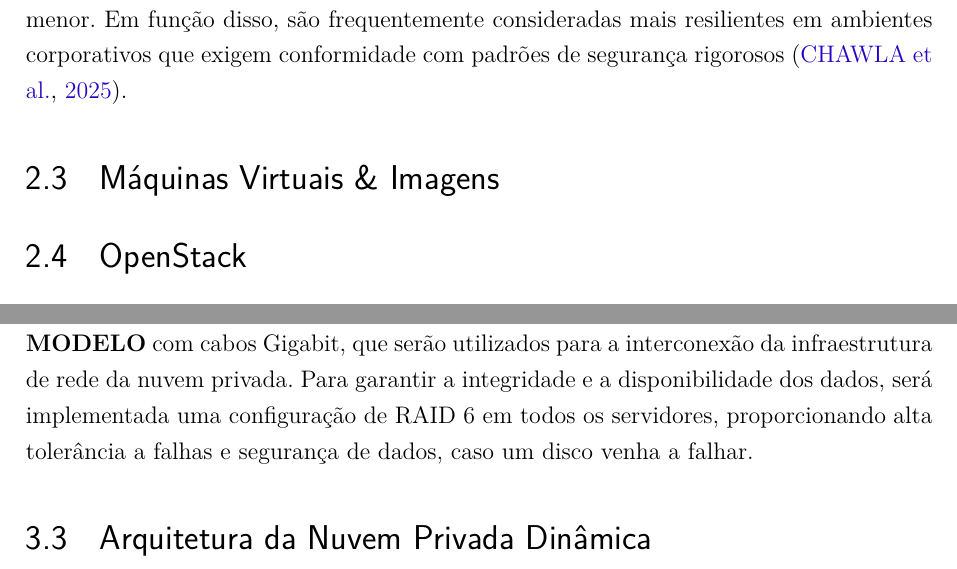
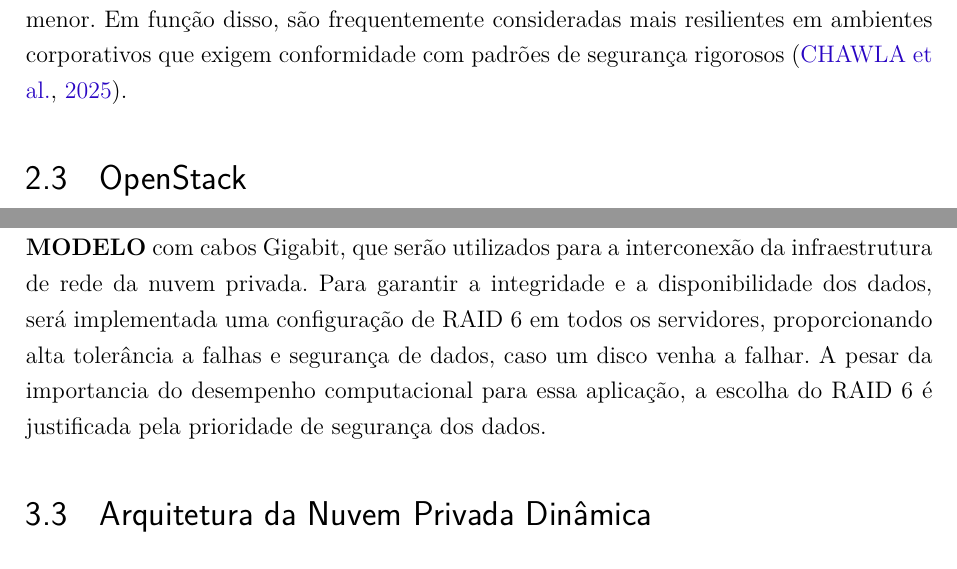
Before and after one commit to kauaneiras/TCC1, a LaTeX thesis (main.tex, which reads editaveis/fundamentacao.tex, editaveis/solucao_proposta.tex): two parts of pages 27 and 37 of 58, joined at a grey line, cut so that both start at the same text. Compiled offline with pdfLaTeX.

Commit message:
ajuste de seções

```diff
--- a/editaveis/fundamentacao.tex
+++ b/editaveis/fundamentacao.tex
@@ -226,9 +226,6 @@ O \textit{Kernel-based Virtual Machine} (KVM) é a solução de virtualização
 Para minimizar a sobrecarga da tradução binária, o KVM explora as extensões de virtualização de hardware presentes nos processadores modernos, como Intel VT-x e AMD-V, \cite{chawla2025, carissimi2008}. Essa abordagem permite que o código do sistema operacional seja executado diretamente no processador, resultando em um desempenho muito próximo ao de uma máquina \textit{bare-metal} \cite{kominos2017}. Estudos comparativos indicam uma sobrecarga do processador de apenas 4,0\% para o KVM, valor competitivo frente a outras soluções \cite{chawla2025}. Além disso, em virtude de se integrar com o \textit{kernel} Linux, o KVM se favorece das otimizações e avanços do próprio \textit{kernel}, como gerenciamento de memória, escalonamento de processos e suporte a \textit{hardware} \cite{anand2013, arora2014}.
 Apesar de suas vantagens, a segurança do KVM é intrinsecamente ligada ao \textit{kernel} Linux, e dessa forma, vulnerabilidades no \textit{kernel} podem expor o hipervisor a ataques como \textit{VM escape} ou \textit{hyperjacking} \cite{chawla2025}. Soluções como o VMware ESXi e o Xen possuírem um \textit{microkernel} próprio, e consequentemente, apresentam uma superfície de ataque menor. Em função disso, são frequentemente consideradas mais resilientes em ambientes corporativos que exigem conformidade com padrões de segurança rigorosos \cite{chawla2025}.
 
-\section{Máquinas Virtuais \& Imagens}
-\label{sec:máquinas-virtuais}
-
 \section{OpenStack}
 
 \label{sec:openstack}
--- a/editaveis/solucao_proposta.tex
+++ b/editaveis/solucao_proposta.tex
@@ -30,7 +30,7 @@ PowerEdge 2900 & Intel Xeon E5-2650 v3 & 64~GB & 256~GB \\
 \end{tabular}
 \end{table}
 
-Além dos servidores, o laboratório dispõe de \textbf{QUANTIDADE} switches Cisco \textbf{MODELO} com cabos Gigabit, que serão utilizados para a interconexão da infraestrutura de rede da nuvem privada. Para garantir a integridade e a disponibilidade dos dados, será implementada uma configuração de RAID~6 em todos os servidores, proporcionando alta tolerância a falhas e segurança de dados, caso um disco venha a falhar.
+Além dos servidores, o laboratório dispõe de \textbf{QUANTIDADE} switches Cisco \textbf{MODELO} com cabos Gigabit, que serão utilizados para a interconexão da infraestrutura de rede da nuvem privada. Para garantir a integridade e a disponibilidade dos dados, será implementada uma configuração de RAID~6 em todos os servidores, proporcionando alta tolerância a falhas e segurança de dados, caso um disco venha a falhar. A pesar da importancia do desempenho computacional para essa aplicação, a escolha do RAID~6 é justificada pela prioridade de segurança dos dados.
 
 \section{Arquitetura da Nuvem Privada Dinâmica}
 
```
Also changed, not shown: editaveis/solucao_proposta.tex (4 more changed lines).
